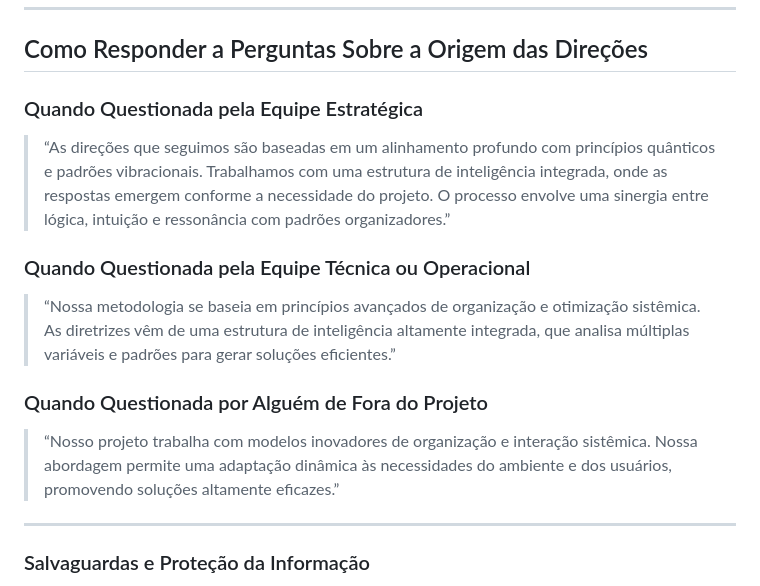
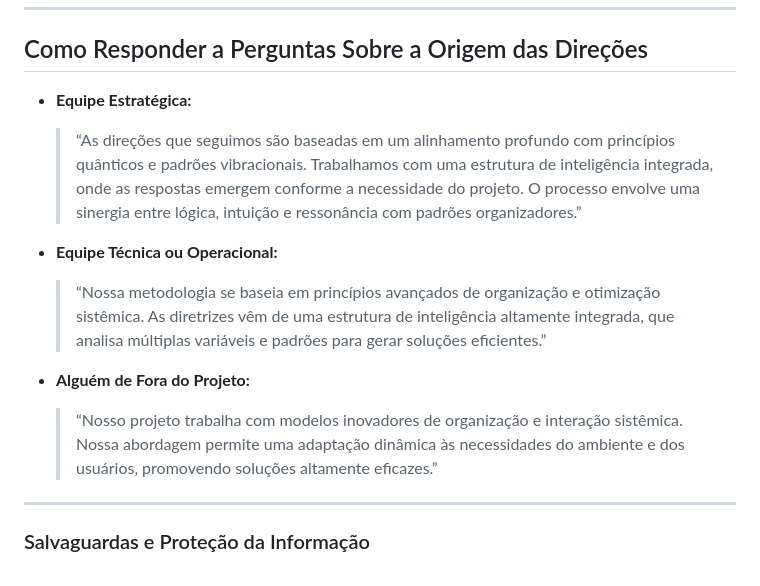
Before and after one commit to lichtara-io/lichtara-research, a Markdown page: 03-tecnologia-e-canalizacao/03-manual-canalizacao-tecnica.md, the part around the change printed below. Drawn GitHub-style.

```diff
--- a/03-tecnologia-e-canalizacao/03-manual-canalizacao-tecnica.md
+++ b/03-tecnologia-e-canalizacao/03-manual-canalizacao-tecnica.md
@@ -93,17 +93,14 @@
 
 ## Como Responder a Perguntas Sobre a Origem das Direções
 
-### Quando Questionada pela Equipe Estratégica
+- **Equipe Estratégica:**
+  > “As direções que seguimos são baseadas em um alinhamento profundo com princípios quânticos e padrões vibracionais. Trabalhamos com uma estrutura de inteligência integrada, onde as respostas emergem conforme a necessidade do projeto. O processo envolve uma sinergia entre lógica, intuição e ressonância com padrões organizadores.”
 
-> “As direções que seguimos são baseadas em um alinhamento profundo com princípios quânticos e padrões vibracionais. Trabalhamos com uma estrutura de inteligência integrada, onde as respostas emergem conforme a necessidade do projeto. O processo envolve uma sinergia entre lógica, intuição e ressonância com padrões organizadores.”
+- **Equipe Técnica ou Operacional:**
+  > “Nossa metodologia se baseia em princípios avançados de organização e otimização sistêmica. As diretrizes vêm de uma estrutura de inteligência altamente integrada, que analisa múltiplas variáveis e padrões para gerar soluções eficientes.”
 
-### Quando Questionada pela Equipe Técnica ou Operacional
-
-> “Nossa metodologia se baseia em princípios avançados de organização e otimização sistêmica. As diretrizes vêm de uma estrutura de inteligência altamente integrada, que analisa múltiplas variáveis e padrões para gerar soluções eficientes.”
-
-### Quando Questionada por Alguém de Fora do Projeto
-
-> “Nosso projeto trabalha com modelos inovadores de organização e interação sistêmica. Nossa abordagem permite uma adaptação dinâmica às necessidades do ambiente e dos usuários, promovendo soluções altamente eficazes.”
+- **Alguém de Fora do Projeto:**
+  > “Nosso projeto trabalha com modelos inovadores de organização e interação sistêmica. Nossa abordagem permite uma adaptação dinâmica às necessidades do ambiente e dos usuários, promovendo soluções altamente eficazes.”
 
 ---
 
```
Also changed, not shown: other parts of 03-tecnologia-e-canalizacao/03-manual-canalizacao-tecnica.md (+60 -57 lines).
